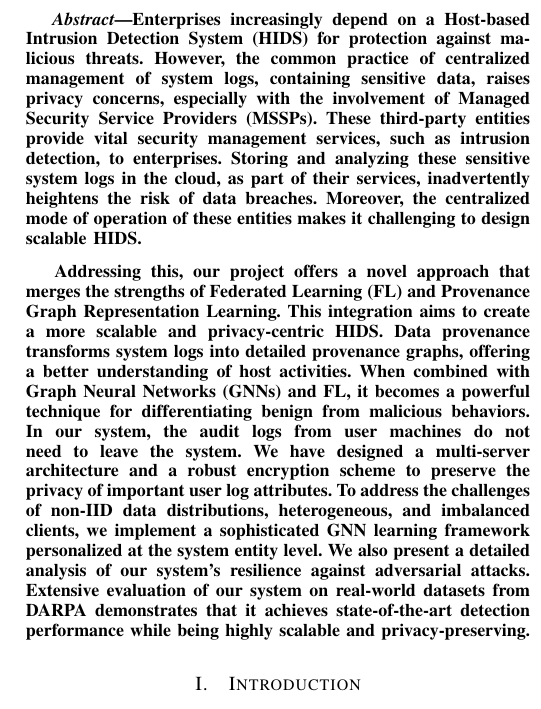
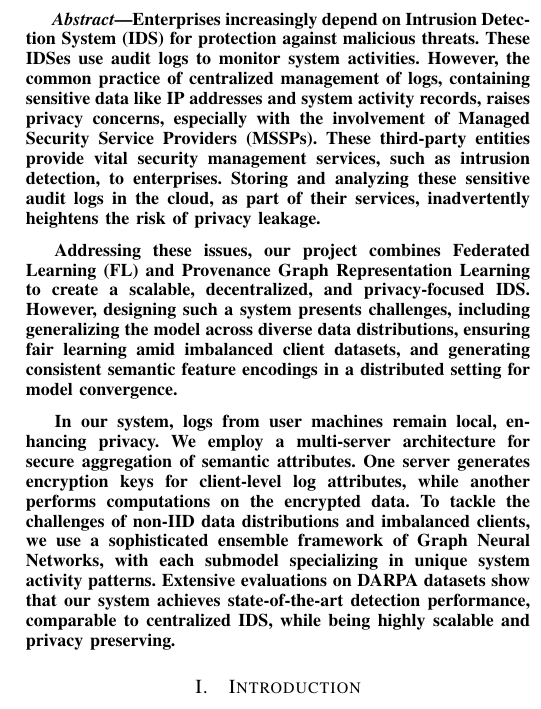
Before and after one commit to DART-Laboratory/gestalt, a LaTeX paper (paper/main.tex, which reads paper/abstract.tex, paper/macros.tex): part of one column of page 1 of 15, cut so that both start at the same text. Compiled offline with pdfLaTeX.

Commit message:
updated abstract

```diff
--- a/paper/abstract.tex
+++ b/paper/abstract.tex
@@ -1,7 +1,13 @@
 \begin{abstract}
 
-    Enterprises increasingly depend on a Host-based Intrusion Detection System (HIDS) for protection against malicious threats. However, the common practice of centralized management of system logs, containing sensitive data, raises privacy concerns, especially with the involvement of Managed Security Service Providers (MSSPs). These third-party entities provide vital security management services, such as intrusion detection, to enterprises. Storing and analyzing these sensitive system logs in the cloud, as part of their services, inadvertently heightens the risk of data breaches. Moreover, the centralized mode of operation of these entities makes it challenging to design scalable HIDS.
+    Enterprises increasingly depend on Intrusion Detection System (IDS) for protection against malicious threats. These IDSes use \logs logs to monitor system activities. However, the common practice of centralized management of logs, containing sensitive data like IP addresses and system activity records, raises privacy concerns, especially with the involvement of Managed Security Service Providers (MSSPs). These third-party entities provide vital security management services, such as intrusion detection, to enterprises. Storing and analyzing these sensitive \logs logs in the cloud, as part of their services, inadvertently heightens the risk of privacy leakage.
 
-    Addressing this, our project offers a novel approach that merges the strengths of Federated Learning (FL) and Provenance Graph Representation Learning. This integration aims to create a more scalable and privacy-centric HIDS. Data provenance transforms system logs into detailed provenance graphs, offering a better understanding of host activities. When combined with Graph Neural Networks (GNNs) and FL, it becomes a powerful technique for differentiating benign from malicious behaviors. In our system, the audit logs from user machines do not need to leave the system. We have designed a multi-server architecture and a robust encryption scheme to preserve the privacy of important user log attributes. To address the challenges of non-IID data distributions, heterogeneous, and imbalanced clients, we implement a sophisticated GNN learning framework personalized at the system entity level. We also present a detailed analysis of our system's resilience against adversarial attacks. Extensive evaluation of our system on real-world datasets from DARPA demonstrates that it achieves state-of-the-art detection performance while being highly scalable and privacy-preserving.
+    Addressing these issues, our project combines Federated Learning (FL) and Provenance Graph Representation Learning to create a scalable, decentralized, and privacy-focused IDS. However, designing such a system presents challenges, including generalizing the model across diverse data distributions, ensuring fair learning amid imbalanced client datasets, and generating consistent semantic feature encodings in a distributed setting for model convergence.
+
+    In our system, logs from user machines remain local, enhancing privacy. We employ a multi-server architecture for secure aggregation of semantic attributes. One server generates encryption keys for client-level log attributes, while another performs computations on the encrypted data. To tackle the challenges of non-IID data distributions and imbalanced clients, we use a sophisticated ensemble framework of Graph Neural Networks, with each submodel specializing in unique system activity patterns. Extensive evaluations on DARPA datasets show that our system achieves state-of-the-art detection performance, comparable to centralized IDS, while being highly scalable and privacy preserving.
 
 \end{abstract}
+
+% Data provenance transforms \logs logs into detailed provenance graphs, offering a better understanding of host activities. When combined with Graph Neural Networks (GNNs) and FL, it becomes a powerful technique for differentiating benign from malicious behaviors.
+
+% We have designed a multi-server architecture and a robust encryption scheme to preserve the privacy of important user log attributes. To address the challenges of non-IID data distributions, heterogeneous, and imbalanced clients, we implement a sophisticated GNN learning framework personalized at the system entity level. We also present a detailed analysis of our system's resilience against adversarial attacks. Extensive evaluation of our system on real-world datasets from DARPA demonstrates that it achieves state-of-the-art detection performance while being highly scalable and privacy-preserving.
--- a/paper/macros.tex
+++ b/paper/macros.tex
@@ -158,6 +158,6 @@
 \newcommand{\provdetector}{ProvDetector\xspace}
 \newcommand{\downstream}{lightweight\xspace}
 \newcommand{\provids}{provenance-based IDSes\xspace}
-\newcommand{\Provids}{Provenance-based IDSes\xspace}
+\newcommand{\logs}{audit\xspace}
 
 \newcommand{\fpgl}{Federated Provenance Graph Learning\xspace}
```
